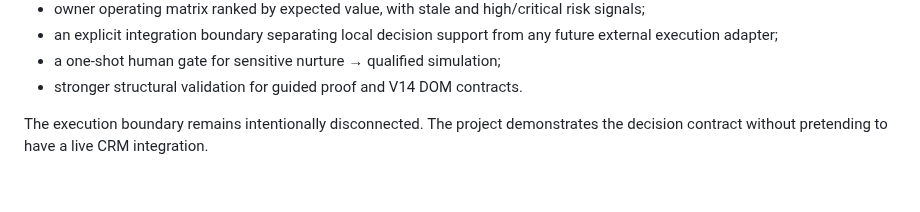
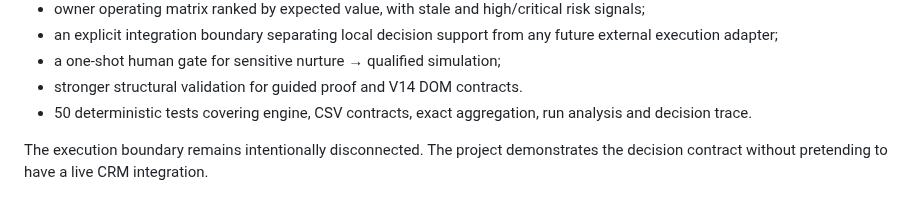
Before and after one commit to GracianB/revops-studio, a Markdown page: README.md, the part around the change. GitHub-like rendering.

Commit message:
docs: record V14 quality target

```diff
--- a/README.md
+++ b/README.md
@@ -205,5 +205,6 @@ The new layer adds:
 - an explicit integration boundary separating local decision support from any future external execution adapter;
 - a one-shot human gate for sensitive nurture → qualified simulation;
 - stronger structural validation for guided proof and V14 DOM contracts.
+- 50 deterministic tests covering engine, CSV contracts, exact aggregation, run analysis and decision trace.
 
 The execution boundary remains intentionally disconnected. The project demonstrates the decision contract without pretending to have a live CRM integration.
```
